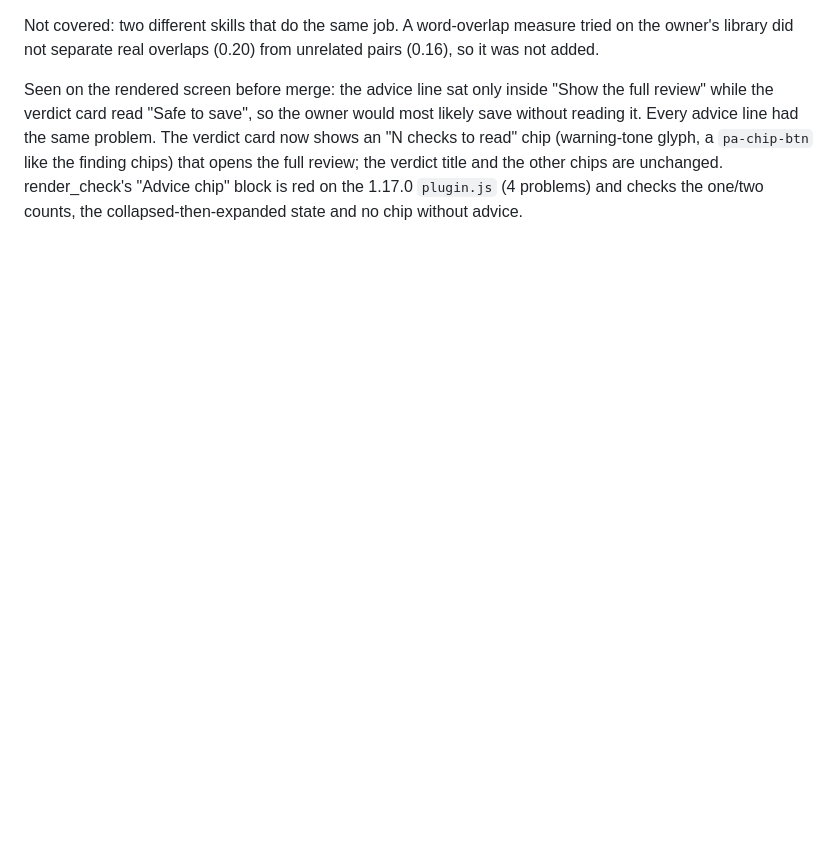
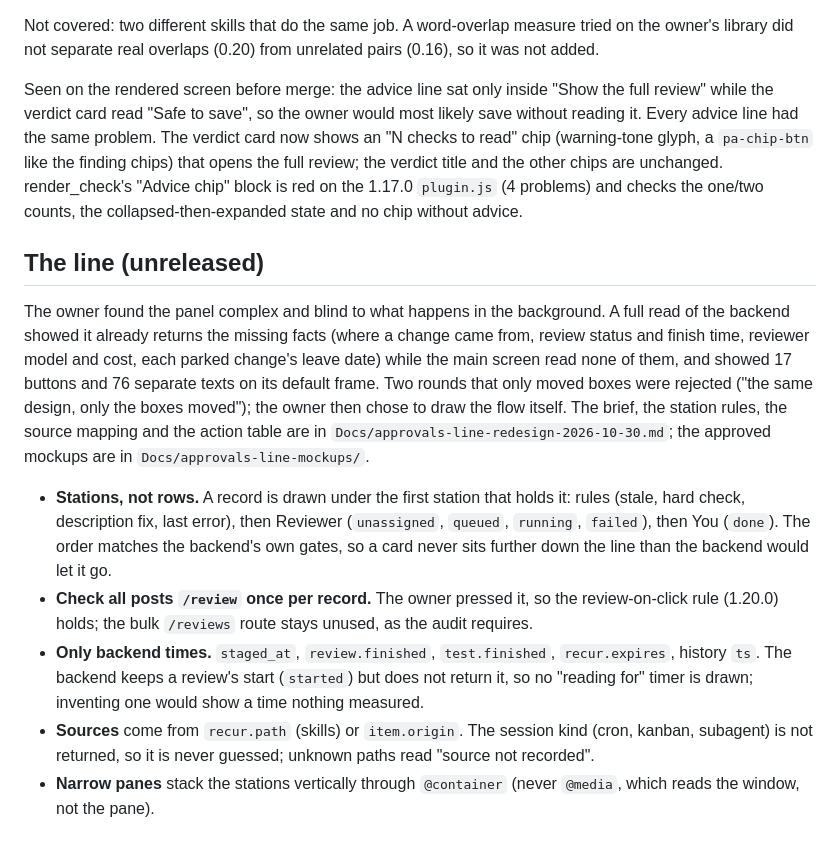
Before and after one commit to thealps01-netizen/hermes-approvals-ui, a Markdown page: Docs/pending-approvals-notes.md, the part around the change. GitHub-like rendering; blank space fills up the shorter version.

Commit message:
docs: changelog and notes for the line

```diff
--- a/Docs/pending-approvals-notes.md
+++ b/Docs/pending-approvals-notes.md
@@ -1957,3 +1957,28 @@ advice line had the same problem. The verdict card now shows an "N checks to rea
 glyph, a `pa-chip-btn` like the finding chips) that opens the full review; the verdict title and the
 other chips are unchanged. render_check's "Advice chip" block is red on the 1.17.0 `plugin.js` (4
 problems) and checks the one/two counts, the collapsed-then-expanded state and no chip without advice.
+
+## The line (unreleased)
+
+The owner found the panel complex and blind to what happens in the background. A full read of the
+backend showed it already returns the missing facts (where a change came from, review status and
+finish time, reviewer model and cost, each parked change's leave date) while the main screen read
+none of them, and showed 17 buttons and 76 separate texts on its default frame. Two rounds that only
+moved boxes were rejected ("the same design, only the boxes moved"); the owner then chose to draw the
+flow itself. The brief, the station rules, the source mapping and the action table are in
+`Docs/approvals-line-redesign-2026-10-30.md`; the approved mockups are in
+`Docs/approvals-line-mockups/`.
+
+- **Stations, not rows.** A record is drawn under the first station that holds it: rules (stale,
+  hard check, description fix, last error), then Reviewer (`unassigned`, `queued`, `running`,
+  `failed`), then You (`done`). The order matches the backend's own gates, so a card never sits
+  further down the line than the backend would let it go.
+- **Check all posts `/review` once per record.** The owner pressed it, so the review-on-click rule
+  (1.20.0) holds; the bulk `/reviews` route stays unused, as the audit requires.
+- **Only backend times.** `staged_at`, `review.finished`, `test.finished`, `recur.expires`, history
+  `ts`. The backend keeps a review's start (`started`) but does not return it, so no "reading for"
+  timer is drawn; inventing one would show a time nothing measured.
+- **Sources** come from `recur.path` (skills) or `item.origin`. The session kind (cron, kanban,
+  subagent) is not returned, so it is never guessed; unknown paths read "source not recorded".
+- **Narrow panes** stack the stations vertically through `@container` (never `@media`, which reads
+  the window, not the pane).
```
Also changed, not shown: CHANGELOG.md (+23 -0 lines).
